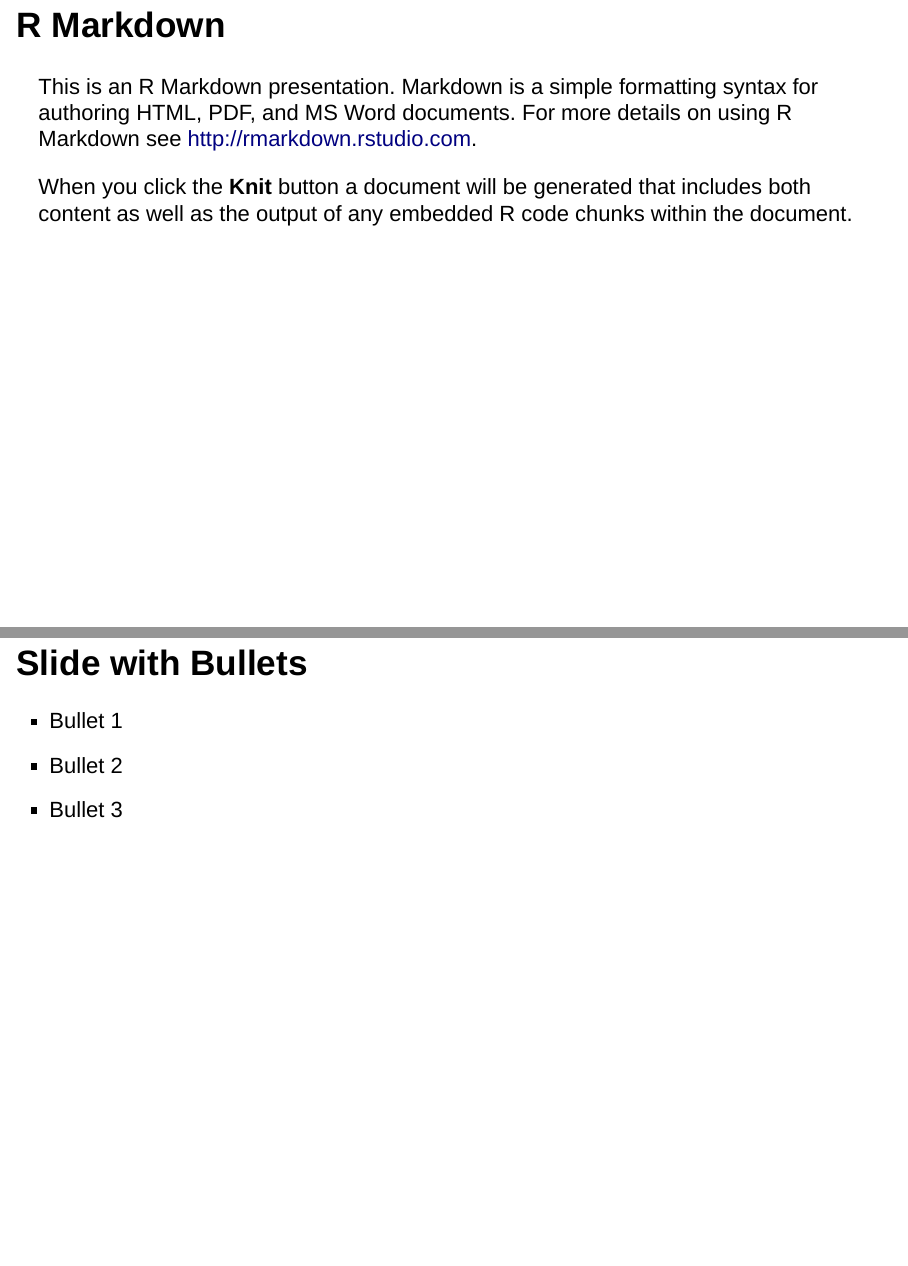
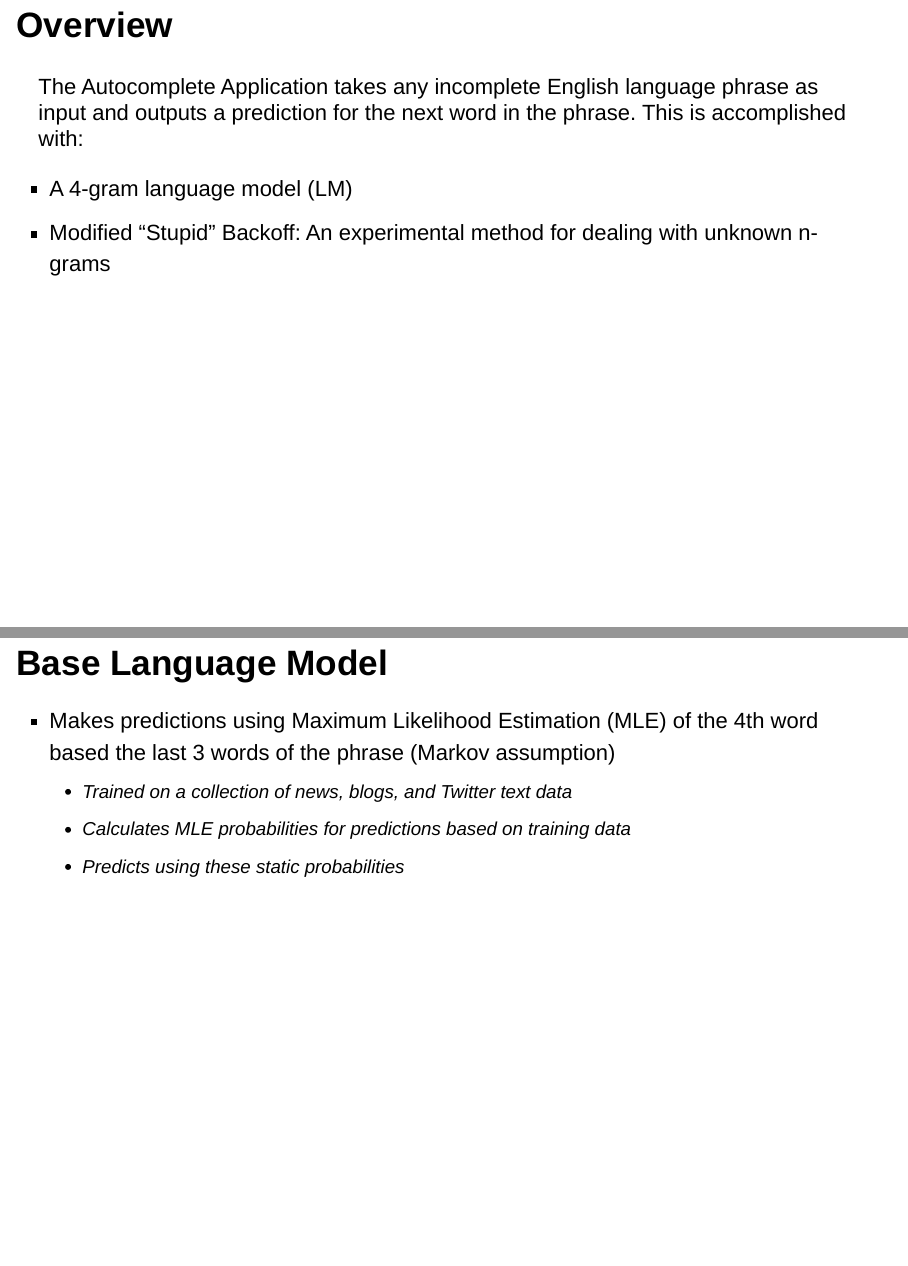
Before and after one commit to akota64/swiftkey_nlp_project, an R Markdown document (pitch/pitch.Rmd): pages 2 and 3 of 6 before the commit and pages 2 and 3 of 5 after it, joined at a grey line. Rendered offline with R 4.5, knitr and Pandoc, with nearby package versions; drawn as Slidy slides in place of the format the file asks for.

Commit message:
Committing pitch presentation

````diff
--- a/pitch/pitch.Rmd
+++ b/pitch/pitch.Rmd
@@ -9,15 +9,17 @@ output: ioslides_presentation
 knitr::opts_chunk$set(echo = FALSE)
 ```
 
-## R Markdown
+## Overview
 
-This is an R Markdown presentation. Markdown is a simple formatting syntax for authoring HTML, PDF, and MS Word documents. For more details on using R Markdown see <http://rmarkdown.rstudio.com>.
+The Autocomplete Application takes any incomplete English language phrase as input and outputs a prediction for the next word in the phrase. This is accomplished with:
 
-When you click the **Knit** button a document will be generated that includes both content as well as the output of any embedded R code chunks within the document.
+- A 4-gram language model (LM)
+- Modified "Stupid" Backoff: An experimental method for dealing with unknown n-grams
 
-## Slide with Bullets
+## Base Language Model
 
-- Bullet 1
-- Bullet 2
-- Bullet 3
+- Makes predictions using Maximum Likelihood Estimation (MLE) of the 4th word based the last 3 words of the phrase (Markov assumption)
+    - Trained on a collection of news, blogs, and Twitter text data
+    - Calculates MLE probabilities for predictions based on training data
+    - Predicts using these static probabilities
 
````
Also changed, not shown: pitch/images/app.png (added), pitch/pitch.html (added), pitch/pitch.Rmd (21 more changed lines), 1 other file.
